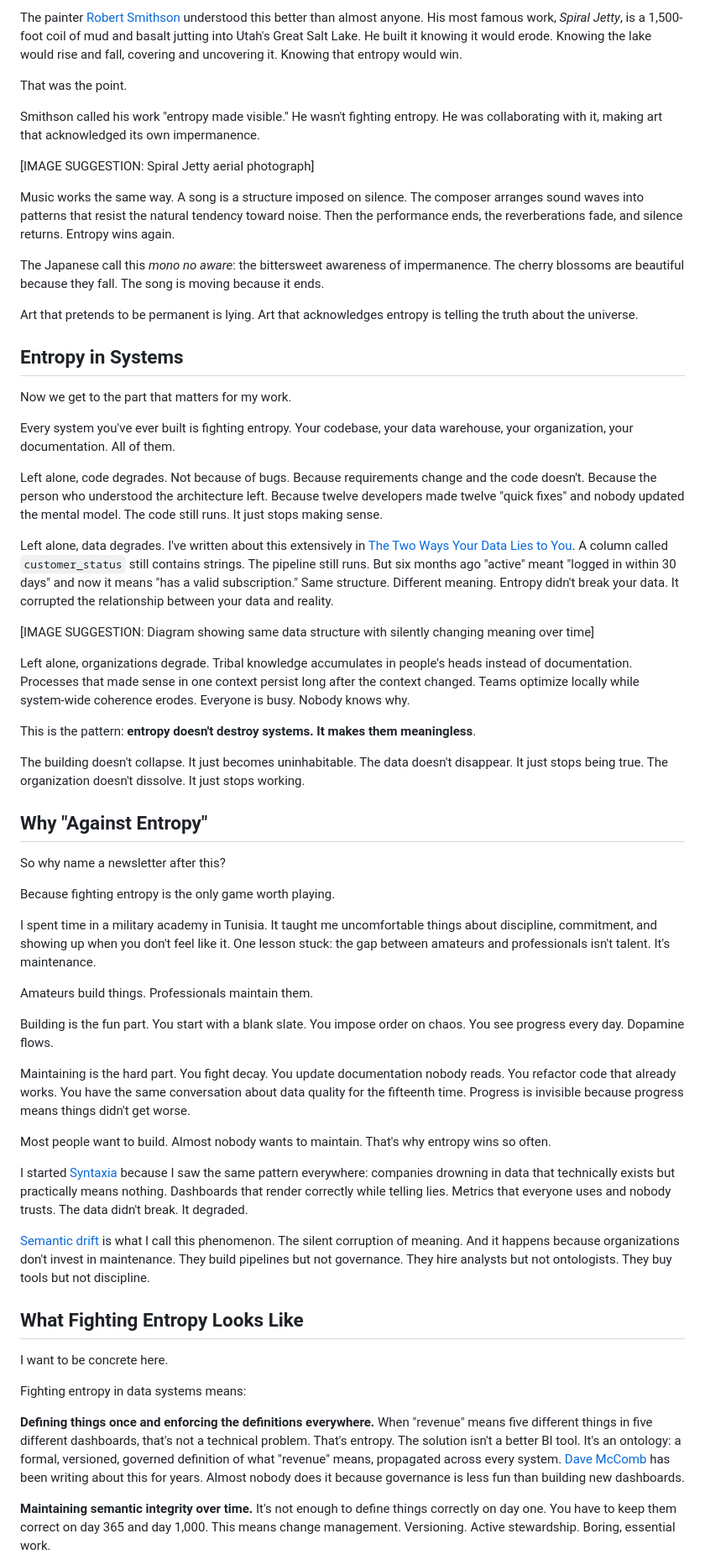
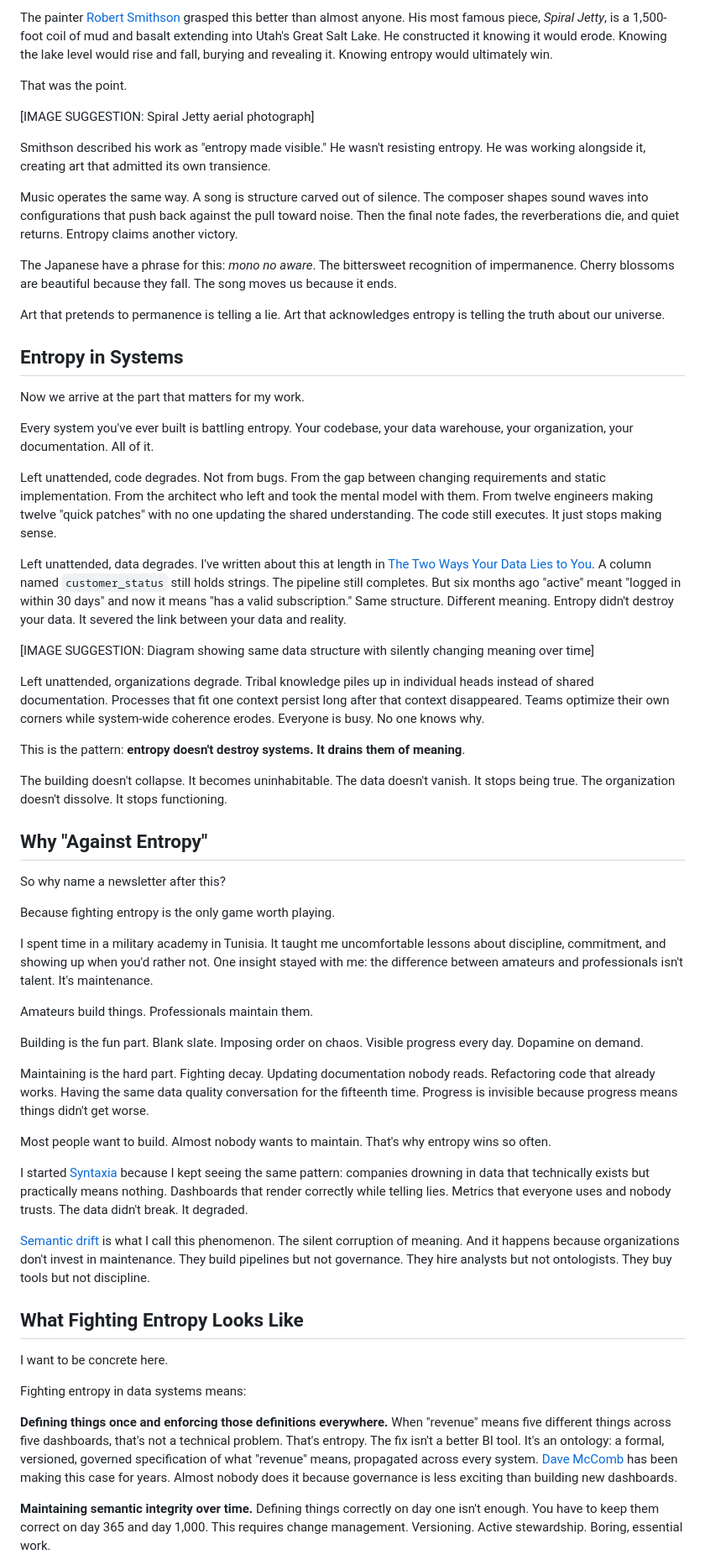
Before and after one commit to mr-ouss/kasseh.com, a Markdown page: posts/what-is-entropy/post.md, the part around the change printed below. Shown: that part at 84% size. GitHub-like rendering.

```diff
--- a/posts/what-is-entropy/post.md
+++ b/posts/what-is-entropy/post.md
@@ -62,35 +59,35 @@ Think about what a painting is. Canvas and pigment naturally tend toward brown m
 
-The painter [Robert Smithson](https://grokipedia.com/Robert_Smithson) understood this better than almost anyone. His most famous work, *Spiral Jetty*, is a 1,500-foot coil of mud and basalt jutting into Utah's Great Salt Lake. He built it knowing it would erode. Knowing the lake would rise and fall, covering and uncovering it. Knowing that entropy would win.
+The painter [Robert Smithson](https://grokipedia.com/Robert_Smithson) grasped this better than almost anyone. His most famous piece, *Spiral Jetty*, is a 1,500-foot coil of mud and basalt extending into Utah's Great Salt Lake. He constructed it knowing it would erode. Knowing the lake level would rise and fall, burying and revealing it. Knowing entropy would ultimately win.
 
 That was the point.
 
-Smithson called his work "entropy made visible." He wasn't fighting entropy. He was collaborating with it, making art that acknowledged its own impermanence.
-
 [IMAGE SUGGESTION: Spiral Jetty aerial photograph]
 
-Music works the same way. A song is a structure imposed on silence. The composer arranges sound waves into patterns that resist the natural tendency toward noise. Then the performance ends, the reverberations fade, and silence returns. Entropy wins again.
+Smithson described his work as "entropy made visible." He wasn't resisting entropy. He was working alongside it, creating art that admitted its own transience.
 
-The Japanese call this *mono no aware*: the bittersweet awareness of impermanence. The cherry blossoms are beautiful because they fall. The song is moving because it ends.
+Music operates the same way. A song is structure carved out of silence. The composer shapes sound waves into configurations that push back against the pull toward noise. Then the final note fades, the reverberations die, and quiet returns. Entropy claims another victory.
 
-Art that pretends to be permanent is lying. Art that acknowledges entropy is telling the truth about the universe.
+The Japanese have a phrase for this: *mono no aware*. The bittersweet recognition of impermanence. Cherry blossoms are beautiful because they fall. The song moves us because it ends.
+
+Art that pretends to permanence is telling a lie. Art that acknowledges entropy is telling the truth about our universe.
 
 ## Entropy in Systems
 
-Now we get to the part that matters for my work.
+Now we arrive at the part that matters for my work.
 
-Every system you've ever built is fighting entropy. Your codebase, your data warehouse, your organization, your documentation. All of them.
+Every system you've ever built is battling entropy. Your codebase, your data warehouse, your organization, your documentation. All of it.
 
-Left alone, code degrades. Not because of bugs. Because requirements change and the code doesn't. Because the person who understood the architecture left. Because twelve developers made twelve "quick fixes" and nobody updated the mental model. The code still runs. It just stops making sense.
+Left unattended, code degrades. Not from bugs. From the gap between changing requirements and static implementation. From the architect who left and took the mental model with them. From twelve engineers making twelve "quick patches" with no one updating the shared understanding. The code still executes. It just stops making sense.
 
-Left alone, data degrades. I've written about this extensively in [The Two Ways Your Data Lies to You](/two-ways-data-lies). A column called `customer_status` still contains strings. The pipeline still runs. But six months ago "active" meant "logged in within 30 days" and now it means "has a valid subscription." Same structure. Different meaning. Entropy didn't break your data. It corrupted the relationship between your data and reality.
+Left unattended, data degrades. I've written about this at length in [The Two Ways Your Data Lies to You](/two-ways-data-lies). A column named `customer_status` still holds strings. The pipeline still completes. But six months ago "active" meant "logged in within 30 days" and now it means "has a valid subscription." Same structure. Different meaning. Entropy didn't destroy your data. It severed the link between your data and reality.
 
 [IMAGE SUGGESTION: Diagram showing same data structure with silently changing meaning over time]
 
-Left alone, organizations degrade. Tribal knowledge accumulates in people's heads instead of documentation. Processes that made sense in one context persist long after the context changed. Teams optimize locally while system-wide coherence erodes. Everyone is busy. Nobody knows why.
+Left unattended, organizations degrade. Tribal knowledge piles up in individual heads instead of shared documentation. Processes that fit one context persist long after that context disappeared. Teams optimize their own corners while system-wide coherence erodes. Everyone is busy. No one knows why.
 
-This is the pattern: **entropy doesn't destroy systems. It makes them meaningless**.
+This is the pattern: **entropy doesn't destroy systems. It drains them of meaning**.
 
-The building doesn't collapse. It just becomes uninhabitable. The data doesn't disappear. It just stops being true. The organization doesn't dissolve. It just stops working.
+The building doesn't collapse. It becomes uninhabitable. The data doesn't vanish. It stops being true. The organization doesn't dissolve. It stops functioning.
 
 ## Why "Against Entropy"
 
@@ -98,17 +95,17 @@ So why name a newsletter after this?
 
 Because fighting entropy is the only game worth playing.
 
-I spent time in a military academy in Tunisia. It taught me uncomfortable things about discipline, commitment, and showing up when you don't feel like it. One lesson stuck: the gap between amateurs and professionals isn't talent. It's maintenance.
+I spent time in a military academy in Tunisia. It taught me uncomfortable lessons about discipline, commitment, and showing up when you'd rather not. One insight stayed with me: the difference between amateurs and professionals isn't talent. It's maintenance.
 
 Amateurs build things. Professionals maintain them.
 
-Building is the fun part. You start with a blank slate. You impose order on chaos. You see progress every day. Dopamine flows.
+Building is the fun part. Blank slate. Imposing order on chaos. Visible progress every day. Dopamine on demand.
 
-Maintaining is the hard part. You fight decay. You update documentation nobody reads. You refactor code that already works. You have the same conversation about data quality for the fifteenth time. Progress is invisible because progress means things didn't get worse.
+Maintaining is the hard part. Fighting decay. Updating documentation nobody reads. Refactoring code that already works. Having the same data quality conversation for the fifteenth time. Progress is invisible because progress means things didn't get worse.
 
 Most people want to build. Almost nobody wants to maintain. That's why entropy wins so often.
 
-I started [Syntaxia](https://syntaxia.io) because I saw the same pattern everywhere: companies drowning in data that technically exists but practically means nothing. Dashboards that render correctly while telling lies. Metrics that everyone uses and nobody trusts. The data didn't break. It degraded.
+I started [Syntaxia](https://syntaxia.io) because I kept seeing the same pattern: companies drowning in data that technically exists but practically means nothing. Dashboards that render correctly while telling lies. Metrics that everyone uses and nobody trusts. The data didn't break. It degraded.
 
 [Semantic drift](/two-ways-data-lies) is what I call this phenomenon. The silent corruption of meaning. And it happens because organizations don't invest in maintenance. They build pipelines but not governance. They hire analysts but not ontologists. They buy tools but not discipline.
 
@@ -118,7 +115,7 @@ I want to be concrete here.
 
 Fighting entropy in data systems means:
 
-**Defining things once and enforcing the definitions everywhere.** When "revenue" means five different things in five different dashboards, that's not a technical problem. That's entropy. The solution isn't a better BI tool. It's an ontology: a formal, versioned, governed definition of what "revenue" means, propagated across every system. [Dave McComb](https://www.amazon.com/Data-Centric-Revolution-Restoring-Enterprise/dp/1634625404) has been writing about this for years. Almost nobody does it because governance is less fun than building new dashboards.
+**Defining things once and enforcing those definitions everywhere.** When "revenue" means five different things across five dashboards, that's not a technical problem. That's entropy. The fix isn't a better BI tool. It's an ontology: a formal, versioned, governed specification of what "revenue" means, propagated across every system. [Dave McComb](https://www.amazon.com/Data-Centric-Revolution-Restoring-Enterprise/dp/1634625404) has been making this case for years. Almost nobody does it because governance is less exciting than building new dashboards.
 
-**Maintaining semantic integrity over time.** It's not enough to define things correctly on day one. You have to keep them correct on day 365 and day 1,000. This means change management. Versioning. Active stewardship. Boring, essential work.
+**Maintaining semantic integrity over time.** Defining things correctly on day one isn't enough. You have to keep them correct on day 365 and day 1,000. This requires change management. Versioning. Active stewardship. Boring, essential work.
 
```
Also changed, not shown: other parts of posts/what-is-entropy/post.md (+34 -37 lines).
